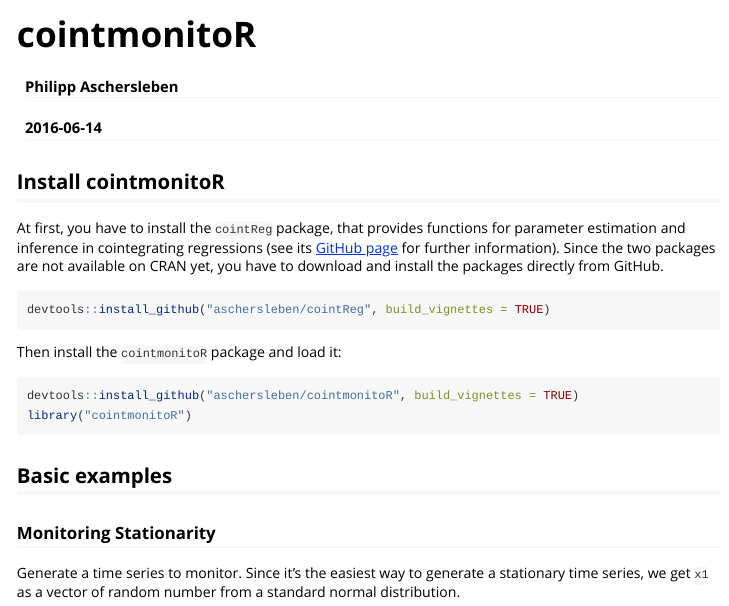
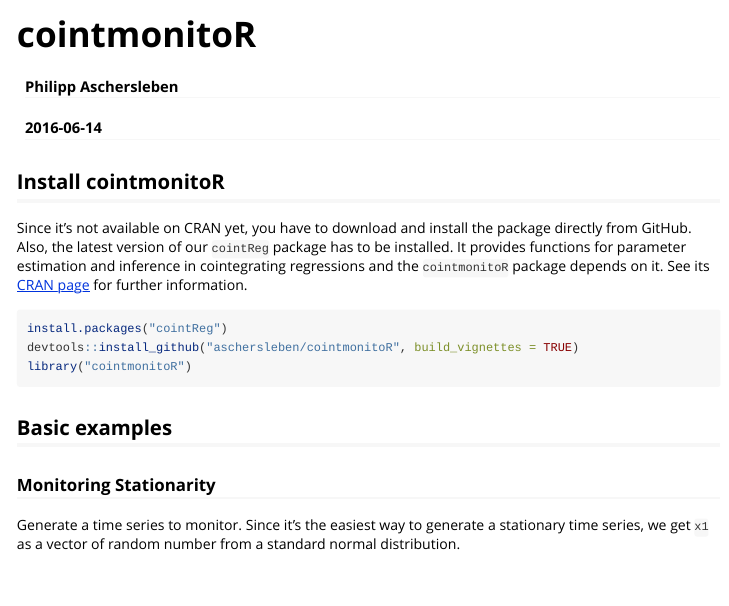
Before and after one commit to aschersleben/cointmonitoR, an R Markdown document (vignettes/cointmonitoR.Rmd): the page in a window 1100 px wide, from its top. Rendered offline with R 4.5, knitr and Pandoc, with nearby package versions; some code elsewhere in the file could not run offline.

Commit message:
Add references and fix some links.

````diff
--- a/vignettes/cointmonitoR.Rmd
+++ b/vignettes/cointmonitoR.Rmd
@@ -19,18 +19,14 @@
 
 ## Install cointmonitoR
 
-At first, you have to install the `cointReg` package, that provides functions for parameter estimation and inference in cointegrating regressions (see its [GitHub page](https://github.com/aschersleben/cointReg) for further information).
-Since the two packages are not available on CRAN yet, you have to download and install the packages directly from GitHub.
+Since it's not available on CRAN yet, you have to download and install the package directly from GitHub.
+Also, the latest version of our `cointReg` package has to be installed. It provides functions for parameter estimation and inference in cointegrating regressions and the `cointmonitoR` package depends on it. See its [CRAN page](https://cran.r-project.org/package=cointReg) for further information.
+
 ```{R, eval = FALSE}
-devtools::install_github("aschersleben/cointReg", build_vignettes = TRUE)
-```
-
-Then install the `cointmonitoR` package and load it:
-```{R, eval = FALSE}
+install.packages("cointReg")
 devtools::install_github("aschersleben/cointmonitoR", build_vignettes = TRUE)
 library("cointmonitoR")
 ```
-
 
 
 ## Basic examples
````
Also changed, not shown: R/cointmonitoR.R (+3 -11 lines), R/monitorCointegration.R (+7 -0 lines), R/monitorStationarity.R (+7 -0 lines), README.md, 4 other files.
